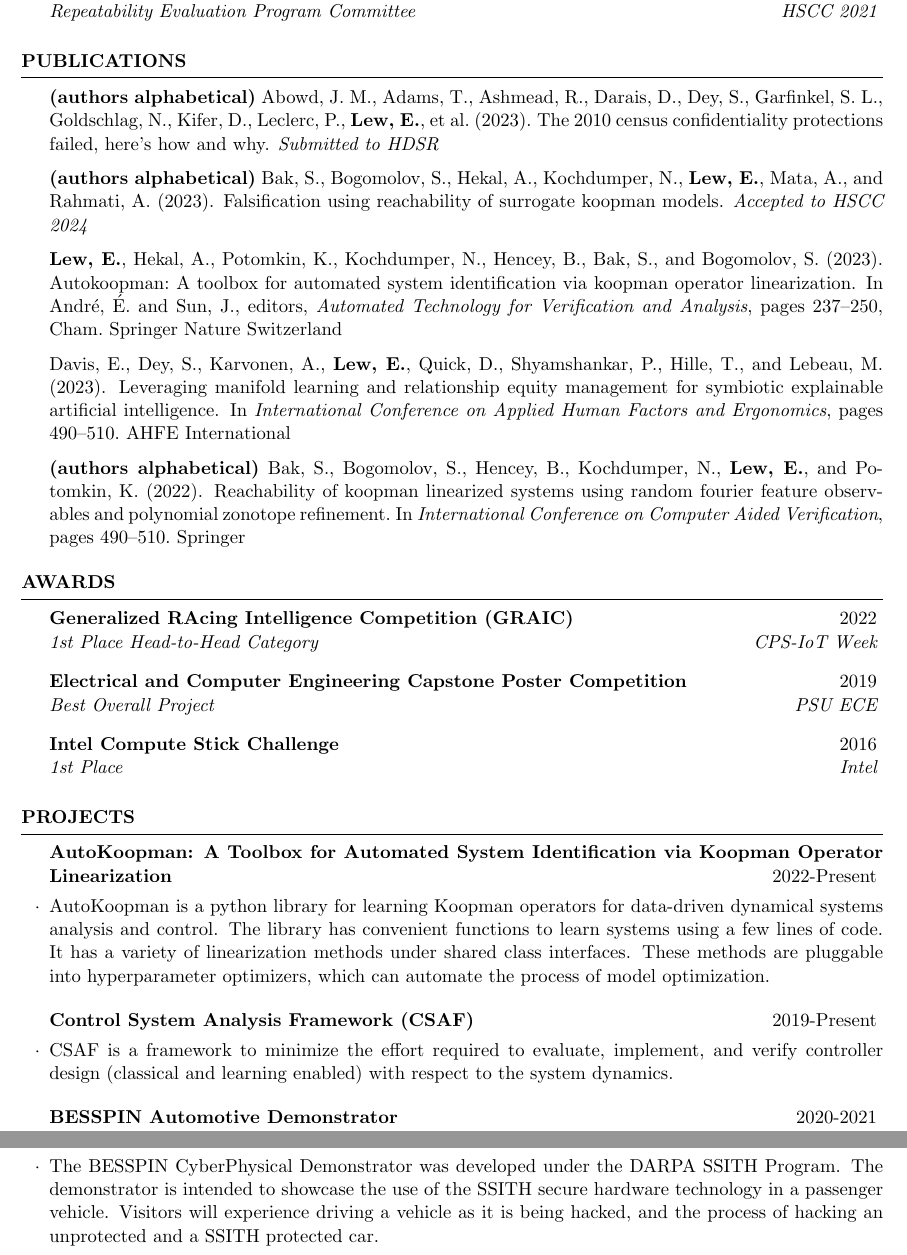
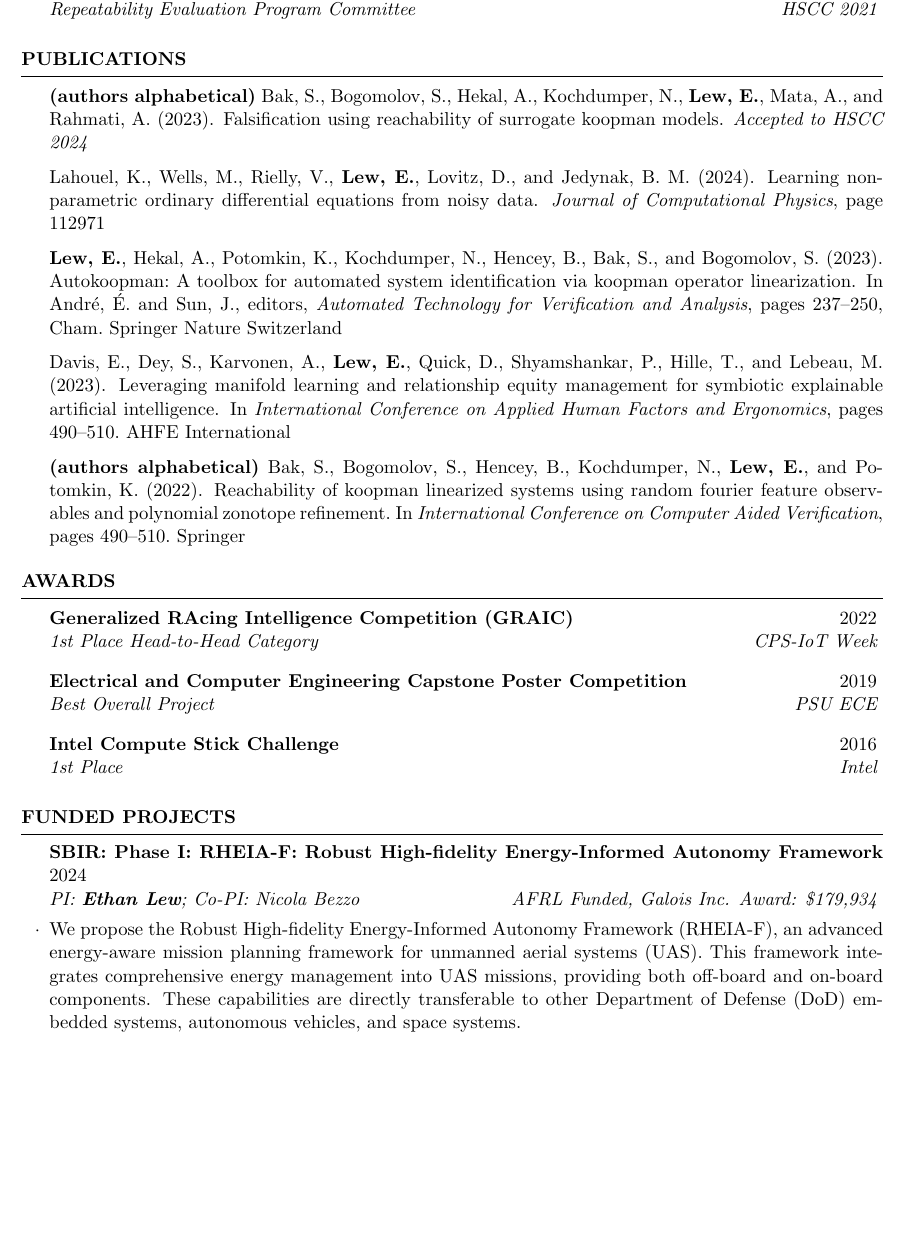
Before and after one commit to EthanJamesLew/elew-cv, a LaTeX CV (elew-cv.tex, which reads elew.bib): two parts of pages 2 and 3 of 3 before the commit and part of page 2 of 2 after it, the two joined at a grey line, cut so that both start at the same text, the shorter picture padded with empty space. Compiled offline with pdfLaTeX.

Commit message:
add JCPX paper

```diff
--- a/elew-cv.tex
+++ b/elew-cv.tex
@@ -76,9 +77,11 @@ Union (AGU) Fall Meeting.
 
 \begin{rSection}{Publications}
 
-\textbf{(authors alphabetical)} \bibentry{abowd20232010}
+% \textbf{(authors alphabetical)} \bibentry{abowd20232010}
 
 \textbf{(authors alphabetical)} \bibentry{hekal2023falsify}
+
+\bibentry{lahouel2024learning}
 
 \bibentry{lew2023autokoopman}
 
@@ -97,21 +100,28 @@ Union (AGU) Fall Meeting.
 \end{rSection}
 
 
-\begin{rSection}{Projects}
+\begin{rSection}{Funded Projects}
+\begin{rSubsection}{SBIR: Phase I: RHEIA-F: Robust High-fidelity Energy-Informed Autonomy Framework}{2024}{PI: \textbf{Ethan Lew}; Co-PI: Nicola Bezzo}{AFRL Funded, Galois Inc. Award: \$179,934}
+\item We propose the Robust High-fidelity Energy-Informed Autonomy Framework (RHEIA-F), an advanced energy-aware mission planning framework for unmanned aerial systems (UAS). This framework integrates comprehensive energy management into UAS missions, providing both off-board and on-board components. These capabilities are directly transferable to other Department of Defense (DoD) embedded systems, autonomous vehicles, and space systems.
+\end{rSubsection}
+\end{rSection}
 
-\begin{rSubsection}{AutoKoopman: A Toolbox for Automated System Identification via Koopman Operator Linearization}{2022-Present}{}{Galois, Inc.}
-\item AutoKoopman is a python library for learning Koopman operators for data-driven dynamical systems analysis and control. The library has convenient functions to learn systems using a few lines of code. It has a variety of linearization methods under shared class interfaces. These methods are pluggable into hyperparameter optimizers, which can automate the process of model optimization.
-\end{rSubsection}
 
-\begin{rSubsection}{Control System Analysis Framework (CSAF)}{2019-Present}{}{Galois, Inc.}
-\item CSAF is a framework to minimize the effort required to evaluate, implement, and verify controller design (classical and learning enabled) with respect to the system dynamics.
-\end{rSubsection}
-
-\begin{rSubsection}{BESSPIN Automotive Demonstrator}{2020-2021}{}{Galois, Inc.}
-\item The BESSPIN CyberPhysical Demonstrator was developed under the DARPA SSITH Program. The demonstrator is intended to showcase the use of the SSITH secure hardware technology in a passenger vehicle. Visitors will experience driving a vehicle as it is being hacked, and the process of hacking an unprotected and a SSITH protected car.
-\end{rSubsection}
-
-\end{rSection}
+% \begin{rSection}{Projects}
+%
+% \begin{rSubsection}{AutoKoopman: A Toolbox for Automated System Identification via Koopman Operator Linearization}{2022-Present}{}{Galois, Inc.}
+% \item AutoKoopman is a python library for learning Koopman operators for data-driven dynamical systems analysis and control. The library has convenient functions to learn systems using a few lines of code. It has a variety of linearization methods under shared class interfaces. These methods are pluggable into hyperparameter optimizers, which can automate the process of model optimization.
+% \end{rSubsection}
+%
+% \begin{rSubsection}{Control System Analysis Framework (CSAF)}{2019-Present}{}{Galois, Inc.}
+% \item CSAF is a framework to minimize the effort required to evaluate, implement, and verify controller design (classical and learning enabled) with respect to the system dynamics.
+% \end{rSubsection}
+%
+% \begin{rSubsection}{BESSPIN Automotive Demonstrator}{2020-2021}{}{Galois, Inc.}
+% \item The BESSPIN CyberPhysical Demonstrator was developed under the DARPA SSITH Program. The demonstrator is intended to showcase the use of the SSITH secure hardware technology in a passenger vehicle. Visitors will experience driving a vehicle as it is being hacked, and the process of hacking an unprotected and a SSITH protected car.
+% \end{rSubsection}
+%
+% \end{rSection}
 
 \nobibliography{elew}
 \bibliographystyle{apalike}
--- a/elew.bib
+++ b/elew.bib
@@ -53,5 +53,3 @@ note = "\textit{Accepted to HSCC 2024}",
   year={2023}
 }
 
-@unpublished{abowd20232010,
-  title={The 2010 Census Confidentiality Protections Failed, Here's How and Why},
@@ -72 +56,4 @@ note = "\textit{Accepted to HSCC 2024}",
-  year={2023}
+@article{lahouel2024learning,
+  title={Learning nonparametric ordinary differential equations from noisy data},
+  author={Lahouel, Kamel and Wells, Michael and Rielly, Victor and \textbf{Lew, E.} and Lovitz, David and Jedynak, Bruno M},
+  journal={Journal of Computational Physics},
```
Also changed, not shown: elew-cv.tex (3 more changed lines), elew.bib (36 more changed lines).
